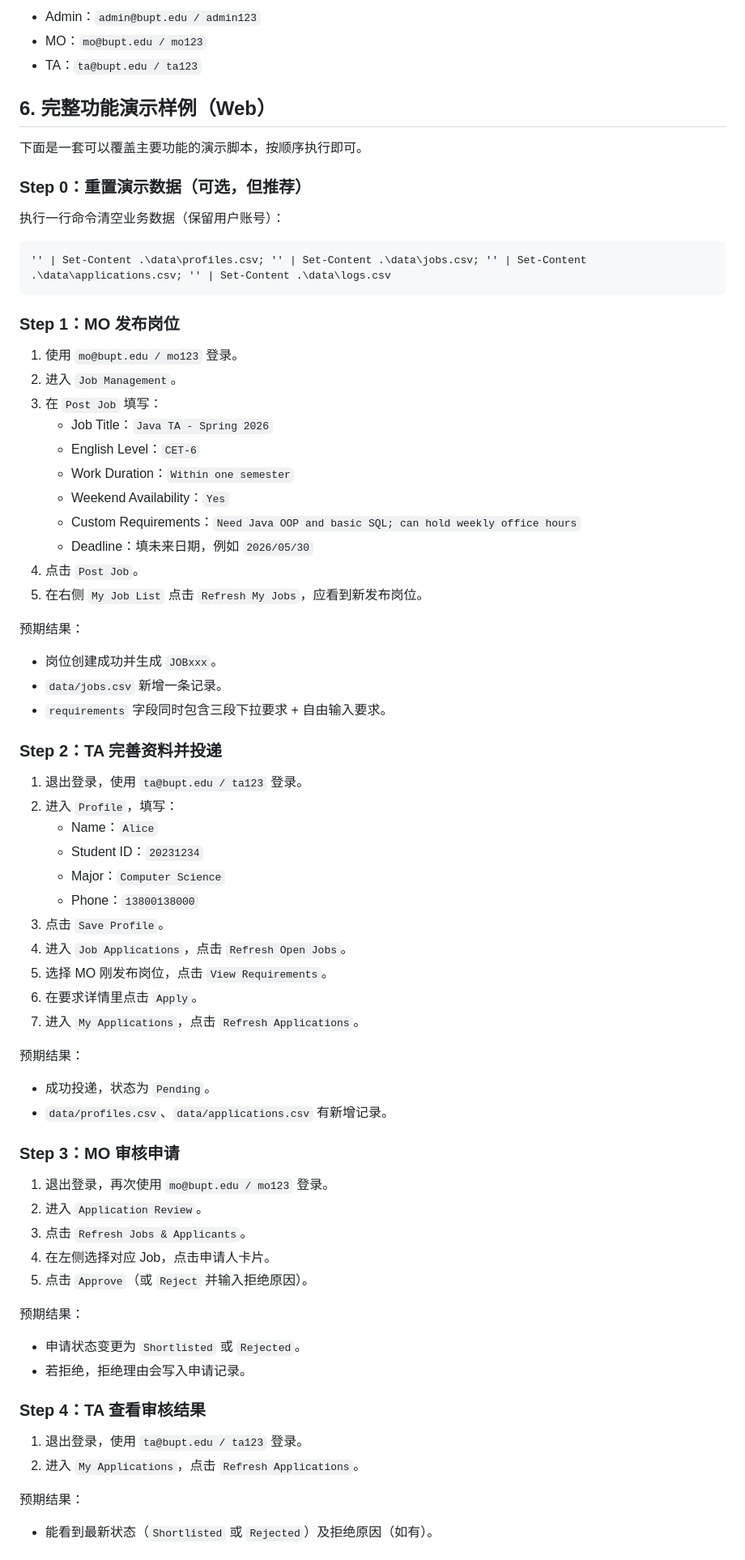
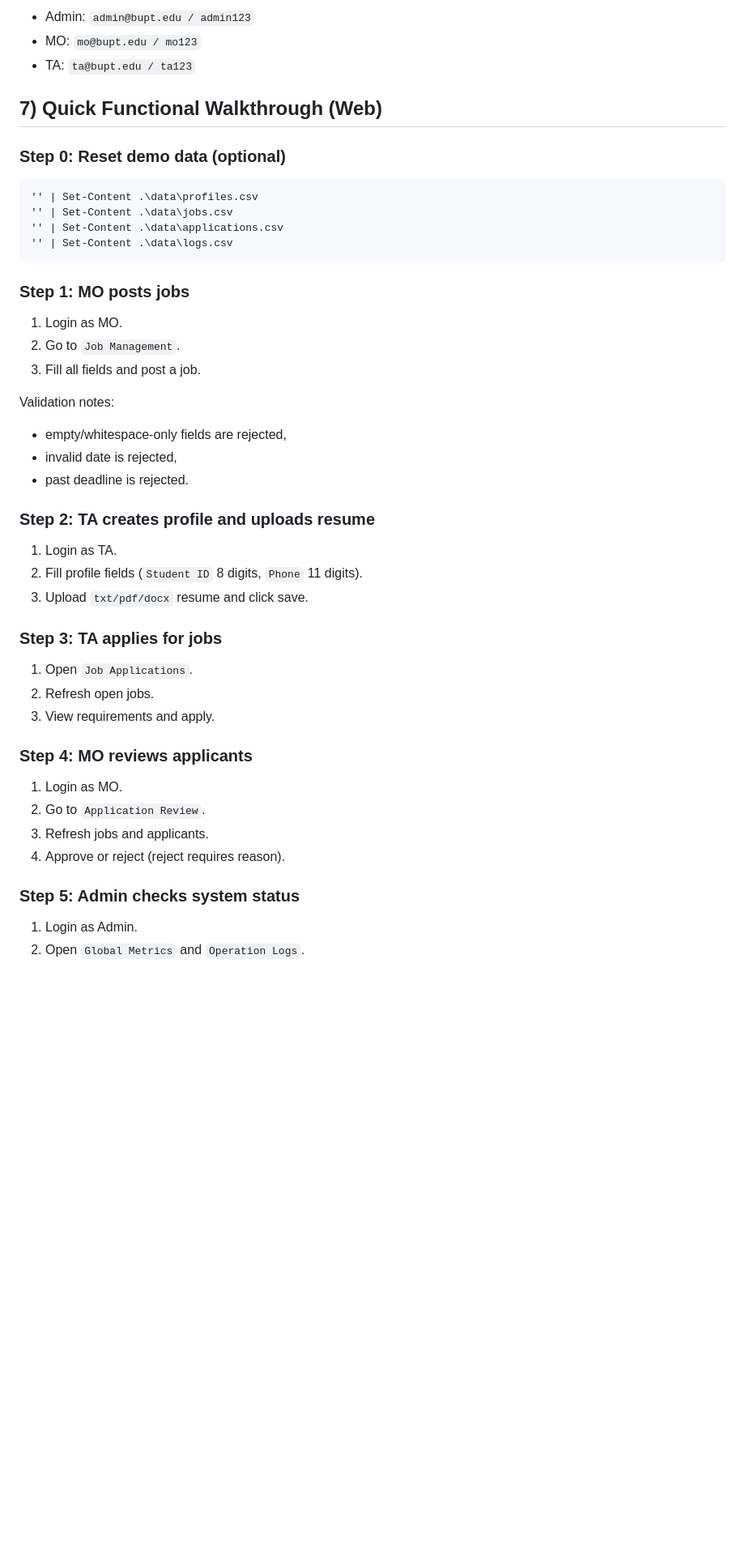
Before and after one commit to Tod8799/EBU6304-Group106, a Markdown page: README run.md, the part around one of its changes. Shown at 81% size. Rendered like a GitHub page; blank space fills up the shorter version.

````diff
--- a/README run.md
+++ b/README run.md
@@ -70,74 +92,52 @@ java -cp out Main
 
-- Admin：`admin@bupt.edu / admin123`
-- MO：`mo@bupt.edu / mo123`
-- TA：`ta@bupt.edu / ta123`
+- Admin: `admin@bupt.edu / admin123`
+- MO: `mo@bupt.edu / mo123`
+- TA: `ta@bupt.edu / ta123`
 
-## 6. 完整功能演示样例（Web）
+## 7) Quick Functional Walkthrough (Web)
 
-下面是一套可以覆盖主要功能的演示脚本，按顺序执行即可。
-
-### Step 0：重置演示数据（可选，但推荐）
-
-执行一行命令清空业务数据（保留用户账号）：
+### Step 0: Reset demo data (optional)
 
 ```powershell
-'' | Set-Content .\data\profiles.csv; '' | Set-Content .\data\jobs.csv; '' | Set-Content .\data\applications.csv; '' | Set-Content .\data\logs.csv
+'' | Set-Content .\data\profiles.csv
+'' | Set-Content .\data\jobs.csv
+'' | Set-Content .\data\applications.csv
+'' | Set-Content .\data\logs.csv
 ```
 
-### Step 1：MO 发布岗位
+### Step 1: MO posts jobs
 
-1. 使用 `mo@bupt.edu / mo123` 登录。
-2. 进入 `Job Management`。
-3. 在 `Post Job` 填写：
-   - Job Title：`Java TA - Spring 2026`
-   - English Level：`CET-6`
-   - Work Duration：`Within one semester`
-   - Weekend Availability：`Yes`
-   - Custom Requirements：`Need Java OOP and basic SQL; can hold weekly office hours`
-   - Deadline：填未来日期，例如 `2026/05/30`
-4. 点击 `Post Job`。
-5. 在右侧 `My Job List` 点击 `Refresh My Jobs`，应看到新发布岗位。
+1. Login as MO.
+2. Go to `Job Management`.
+3. Fill all fields and post a job.
 
-预期结果：
-- 岗位创建成功并生成 `JOBxxx`。
-- `data/jobs.csv` 新增一条记录。
-- `requirements` 字段同时包含三段下拉要求 + 自由输入要求。
+Validation notes:
 
-### Step 2：TA 完善资料并投递
+- empty/whitespace-only fields are rejected,
+- invalid date is rejected,
+- past deadline is rejected.
 
-1. 退出登录，使用 `ta@bupt.edu / ta123` 登录。
-2. 进入 `Profile`，填写：
-   - Name：`Alice`
-   - Student ID：`20231234`
-   - Major：`Computer Science`
-   - Phone：`13800138000`
-3. 点击 `Save Profile`。
-4. 进入 `Job Applications`，点击 `Refresh Open Jobs`。
-5. 选择 MO 刚发布岗位，点击 `View Requirements`。
-6. 在要求详情里点击 `Apply`。
-7. 进入 `My Applications`，点击 `Refresh Applications`。
+### Step 2: TA creates profile and uploads resume
 
-预期结果：
-- 成功投递，状态为 `Pending`。
-- `data/profiles.csv`、`data/applications.csv` 有新增记录。
+1. Login as TA.
+2. Fill profile fields (`Student ID` 8 digits, `Phone` 11 digits).
+3. Upload `txt/pdf/docx` resume and click save.
 
-### Step 3：MO 审核申请
+### Step 3: TA applies for jobs
 
-1. 退出登录，再次使用 `mo@bupt.edu / mo123` 登录。
-2. 进入 `Application Review`。
-3. 点击 `Refresh Jobs & Applicants`。
-4. 在左侧选择对应 Job，点击申请人卡片。
-5. 点击 `Approve`（或 `Reject` 并输入拒绝原因）。
+1. Open `Job Applications`.
+2. Refresh open jobs.
+3. View requirements and apply.
 
-预期结果：
-- 申请状态变更为 `Shortlisted` 或 `Rejected`。
-- 若拒绝，拒绝理由会写入申请记录。
+### Step 4: MO reviews applicants
 
-### Step 4：TA 查看审核结果
+1. Login as MO.
+2. Go to `Application Review`.
+3. Refresh jobs and applicants.
+4. Approve or reject (reject requires reason).
 
-1. 退出登录，使用 `ta@bupt.edu / ta123` 登录。
-2. 进入 `My Applications`，点击 `Refresh Applications`。
+### Step 5: Admin checks system status
 
-预期结果：
-- 能看到最新状态（`Shortlisted` 或 `Rejected`）及拒绝原因（如有）。
+1. Login as Admin.
+2. Open `Global Metrics` and `Operation Logs`.
 
````
Also changed, not shown: other parts of README run.md (+103 -72 lines).
